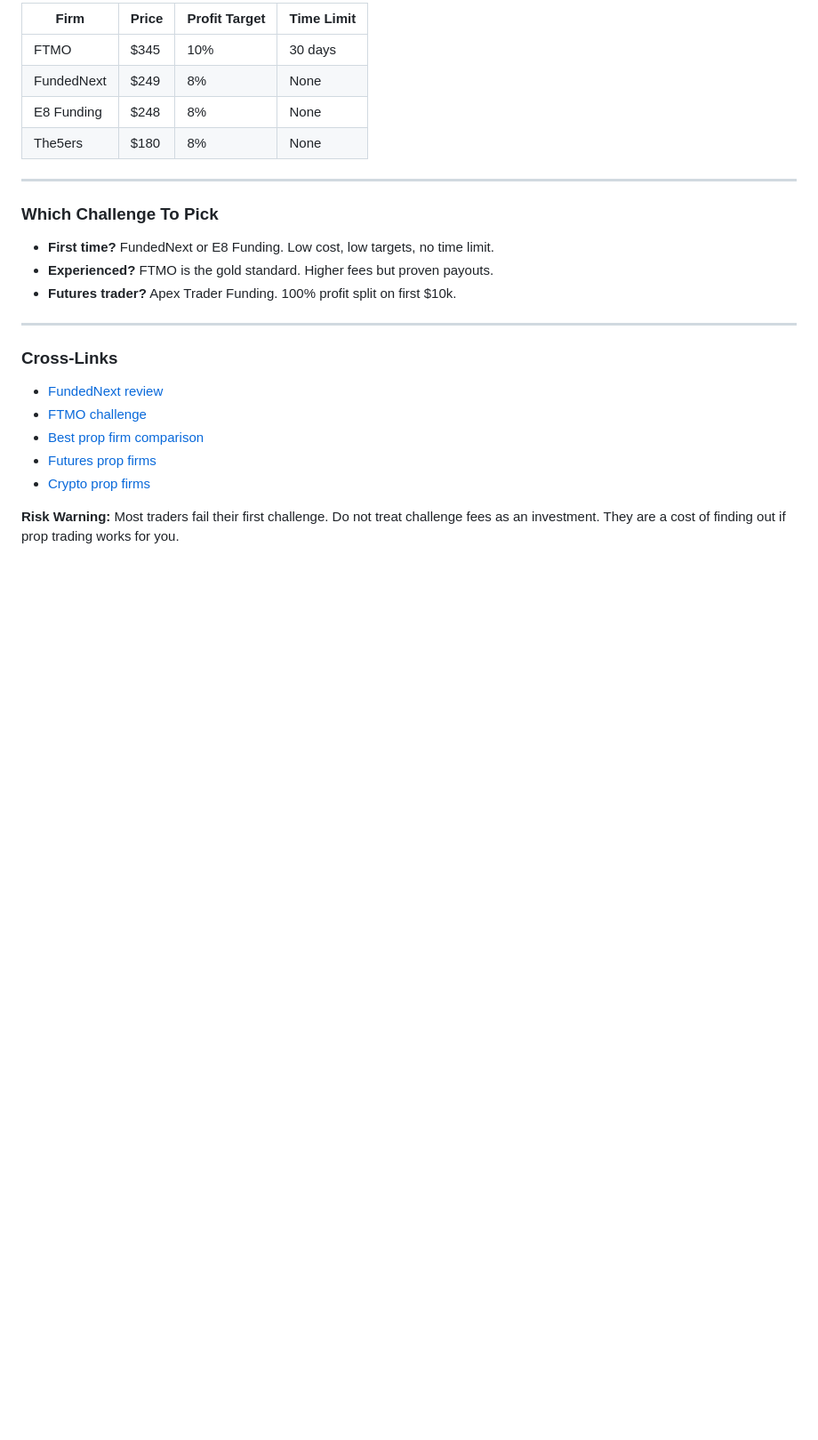
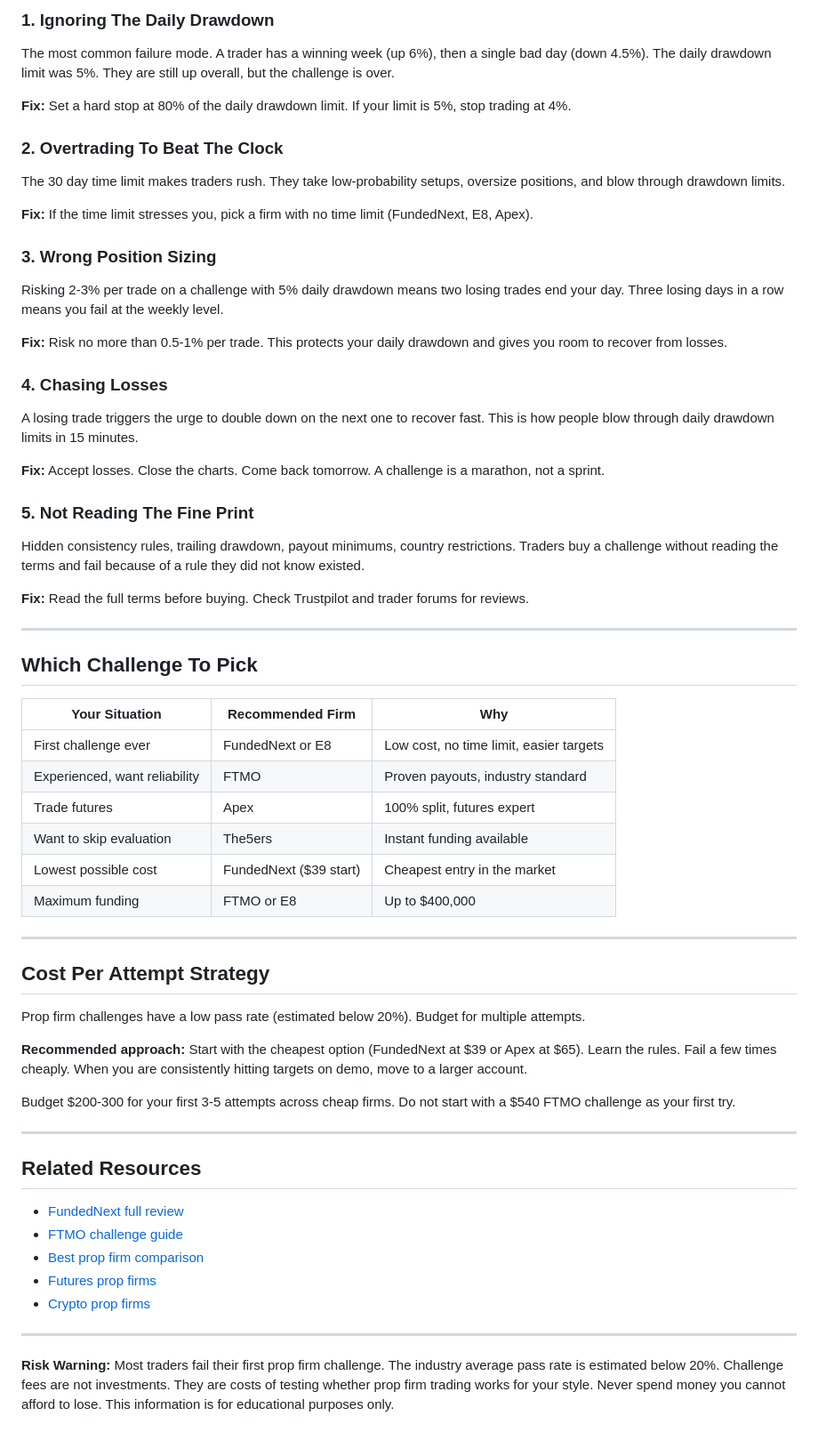
Before and after one commit to prop-firm-trading/prop-firm-challenge, a Markdown page: README.md, the part around one of its changes. Shown at 89% size. Drawn GitHub-style; blank space fills up the shorter version.

```diff
--- a/README.md
+++ b/README.md
@@ -62,27 +88,67 @@ Some firms give you 30 days per phase. Others have no time limit. No time limit
 
-| Firm | Price | Profit Target | Time Limit |
-|------|-------|--------------|------------|
-| FTMO | $345 | 10% | 30 days |
-| FundedNext | $249 | 8% | None |
-| E8 Funding | $248 | 8% | None |
-| The5ers | $180 | 8% | None |
+### 1. Ignoring The Daily Drawdown
+
+The most common failure mode. A trader has a winning week (up 6%), then a single bad day (down 4.5%). The daily drawdown limit was 5%. They are still up overall, but the challenge is over.
+
+**Fix:** Set a hard stop at 80% of the daily drawdown limit. If your limit is 5%, stop trading at 4%.
+
+### 2. Overtrading To Beat The Clock
+
+The 30 day time limit makes traders rush. They take low-probability setups, oversize positions, and blow through drawdown limits.
+
+**Fix:** If the time limit stresses you, pick a firm with no time limit (FundedNext, E8, Apex).
+
+### 3. Wrong Position Sizing
+
+Risking 2-3% per trade on a challenge with 5% daily drawdown means two losing trades end your day. Three losing days in a row means you fail at the weekly level.
+
+**Fix:** Risk no more than 0.5-1% per trade. This protects your daily drawdown and gives you room to recover from losses.
+
+### 4. Chasing Losses
+
+A losing trade triggers the urge to double down on the next one to recover fast. This is how people blow through daily drawdown limits in 15 minutes.
+
+**Fix:** Accept losses. Close the charts. Come back tomorrow. A challenge is a marathon, not a sprint.
+
+### 5. Not Reading The Fine Print
+
+Hidden consistency rules, trailing drawdown, payout minimums, country restrictions. Traders buy a challenge without reading the terms and fail because of a rule they did not know existed.
+
+**Fix:** Read the full terms before buying. Check Trustpilot and trader forums for reviews.
 
 ---
 
-### Which Challenge To Pick
+## Which Challenge To Pick
 
-- **First time?** FundedNext or E8 Funding. Low cost, low targets, no time limit.
-- **Experienced?** FTMO is the gold standard. Higher fees but proven payouts.
-- **Futures trader?** Apex Trader Funding. 100% profit split on first $10k.
+| Your Situation | Recommended Firm | Why |
+|---------------|-----------------|-----|
+| First challenge ever | FundedNext or E8 | Low cost, no time limit, easier targets |
+| Experienced, want reliability | FTMO | Proven payouts, industry standard |
+| Trade futures | Apex | 100% split, futures expert |
+| Want to skip evaluation | The5ers | Instant funding available |
+| Lowest possible cost | FundedNext ($39 start) | Cheapest entry in the market |
+| Maximum funding | FTMO or E8 | Up to $400,000 |
 
 ---
 
-### Cross-Links
+## Cost Per Attempt Strategy
 
-- [FundedNext review](https://github.com/prop-firm-trading/fundednext-review)
-- [FTMO challenge](https://github.com/prop-firm-trading/ftmo-challenge)
+Prop firm challenges have a low pass rate (estimated below 20%). Budget for multiple attempts.
+
+**Recommended approach:** Start with the cheapest option (FundedNext at $39 or Apex at $65). Learn the rules. Fail a few times cheaply. When you are consistently hitting targets on demo, move to a larger account.
+
+Budget $200-300 for your first 3-5 attempts across cheap firms. Do not start with a $540 FTMO challenge as your first try.
+
+---
+
+## Related Resources
+
+- [FundedNext full review](https://github.com/prop-firm-trading/fundednext-review)
+- [FTMO challenge guide](https://github.com/prop-firm-trading/ftmo-challenge)
 - [Best prop firm comparison](https://github.com/prop-firm-trading/best-prop-firm)
 - [Futures prop firms](https://github.com/prop-firm-trading/futures-prop-firm)
 - [Crypto prop firms](https://github.com/prop-firm-trading/crypto-prop-firm)
 
-**Risk Warning:** Most traders fail their first challenge. Do not treat challenge fees as an investment. They are a cost of finding out if prop trading works for you.
+---
+
+**Risk Warning:** Most traders fail their first prop firm challenge. The industry average pass rate is estimated below 20%. Challenge fees are not investments. They are costs of testing whether prop firm trading works for your style. Never spend money you cannot afford to lose. This information is for educational purposes only.
```
Also changed, not shown: other parts of README.md (+60 -34 lines).
